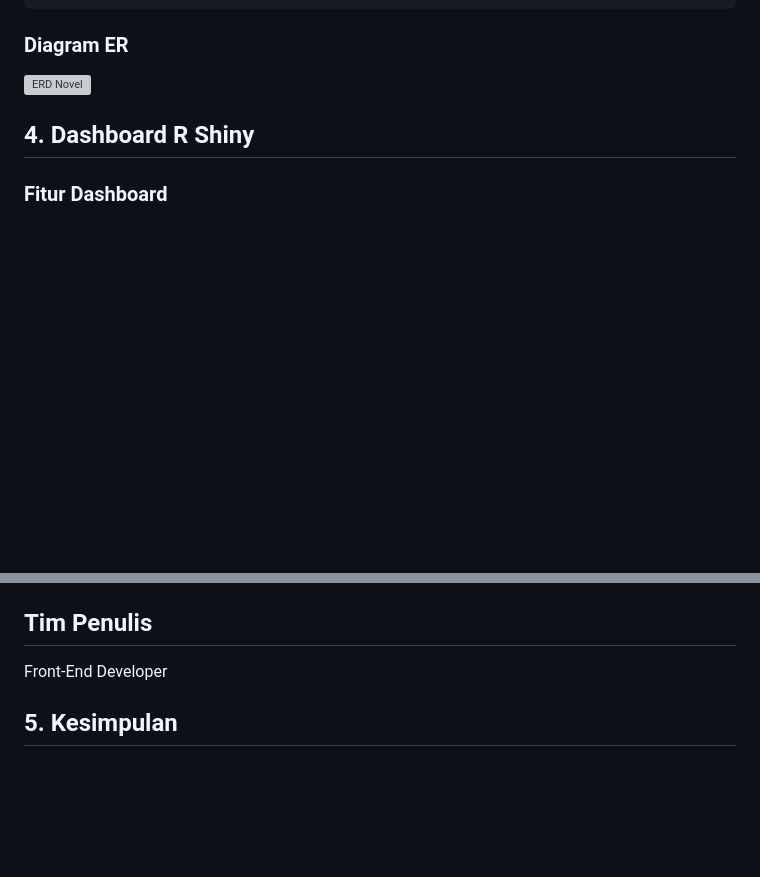
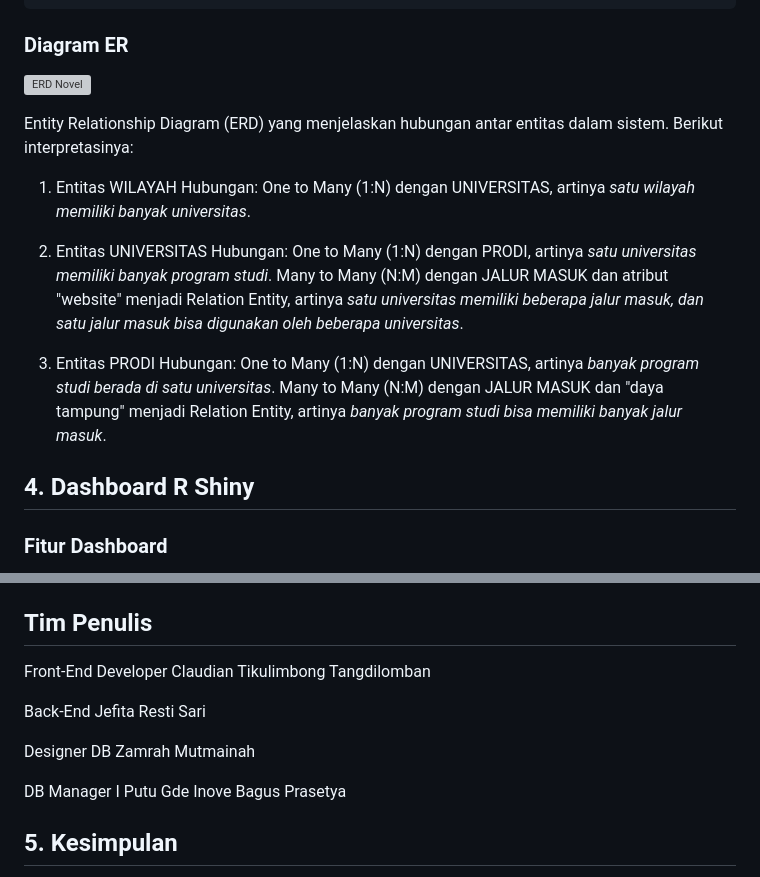
Before and after one commit to deinov/MDS_K2_Database-Jurusan, a Markdown page: README.md, 2 parts joined by grey strips. Rendered like a GitHub page; blank space fills up the shorter version; grey boxes are pictures that could not be loaded.

```diff
--- a/README.md
+++ b/README.md
@@ -84,6 +84,22 @@ dbWriteTable(con, "Universitas", universitas, append = TRUE, row.names = FALSE)
 ### Diagram ER
 ![ERD Novel](https://github.com/deinov/MDS_K2_Database-Jurusan/blob/Designer-DB/ERD.jpg)
 
+Entity Relationship Diagram (ERD) yang menjelaskan hubungan antar entitas dalam sistem. Berikut interpretasinya:
+
+1. Entitas WILAYAH
+Hubungan: One to Many (1:N) dengan UNIVERSITAS, artinya *satu wilayah memiliki banyak universitas*.
+
+
+2. Entitas UNIVERSITAS
+Hubungan:
+One to Many (1:N) dengan PRODI, artinya *satu universitas memiliki banyak program studi*.
+Many to Many (N:M) dengan JALUR MASUK dan atribut "website" menjadi Relation Entity, artinya *satu universitas memiliki beberapa jalur masuk, dan satu jalur masuk bisa digunakan oleh beberapa universitas*.
+
+3. Entitas PRODI
+Hubungan:
+One to Many (1:N) dengan UNIVERSITAS, artinya *banyak program studi berada di satu universitas*.
+Many to Many (N:M) dengan JALUR MASUK dan "daya tampung" menjadi Relation Entity, artinya *banyak program studi bisa memiliki banyak jalur masuk*.
+
 ## 4. Dashboard R Shiny
 ### **Fitur Dashboard**
 Dashboard dibangun menggunakan **R Shiny** untuk menampilkan data dalam format **tabel interaktif** dan **grafik visualisasi**:
@@ -108,6 +124,16 @@ library(DT)
 ## Tim Penulis
 
 Front-End Developer
+Claudian Tikulimbong Tangdilomban
+
+Back-End
+Jefita Resti Sari
+
+Designer DB
+Zamrah Mutmainah
+
+DB Manager
+I Putu Gde Inove Bagus Prasetya
 
 
 ## 5. Kesimpulan
```
